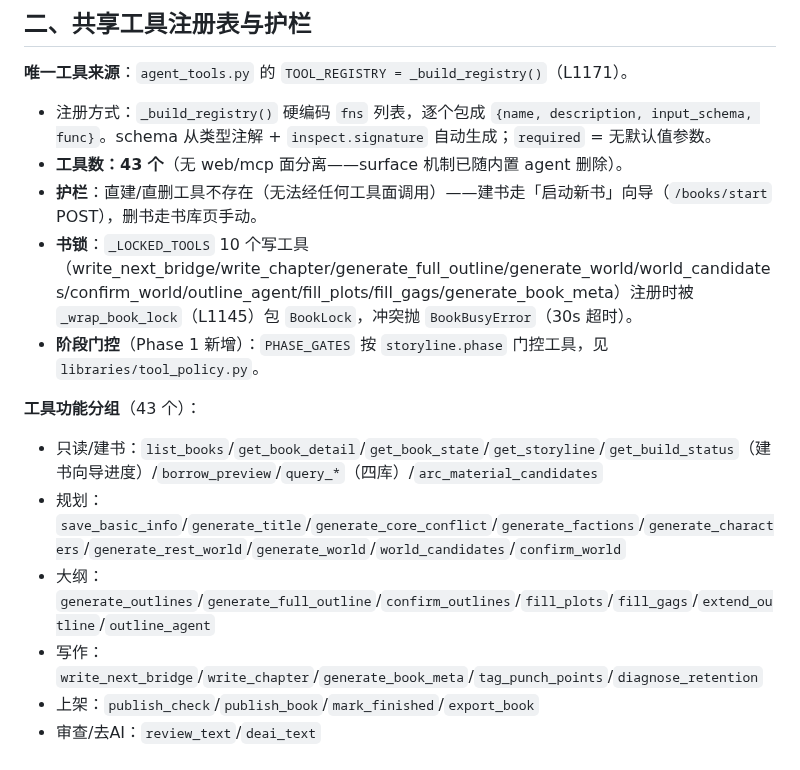
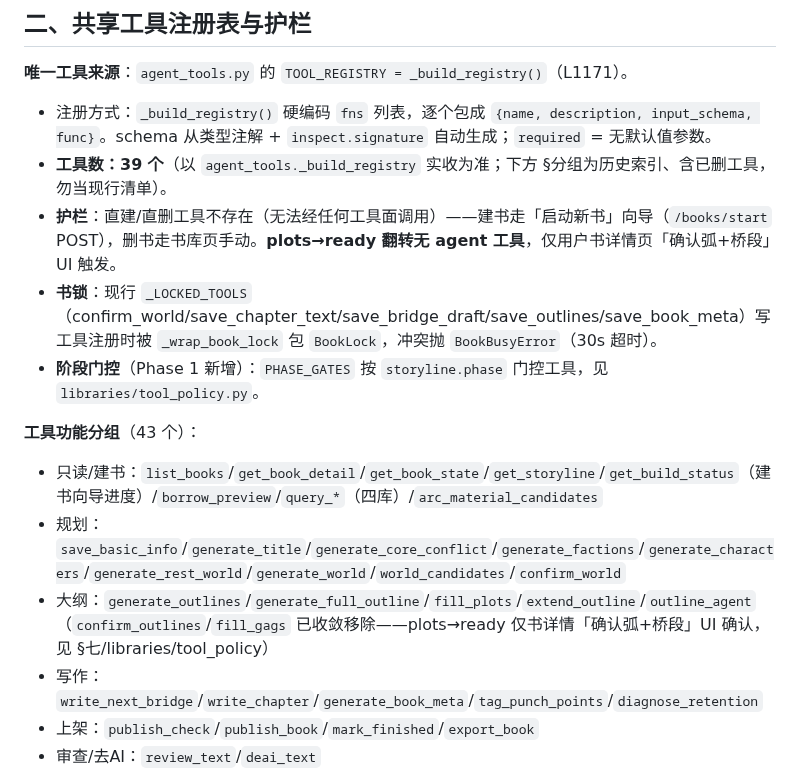
Before and after one commit to xsneser/fiction-factory, a Markdown page: docs/架构总览.md, the part around the change. GitHub-like rendering.

```diff
--- a/docs/架构总览.md
+++ b/docs/架构总览.md
@@ -24,15 +24,15 @@
 **唯一工具来源**：`agent_tools.py` 的 `TOOL_REGISTRY = _build_registry()`（L1171）。
 
 - 注册方式：`_build_registry()` 硬编码 `fns` 列表，逐个包成 `{name, description, input_schema, func}`。schema 从类型注解 + `inspect.signature` 自动生成；`required` = 无默认值参数。
-- **工具数：43 个**（无 web/mcp 面分离——surface 机制已随内置 agent 删除）。
-- **护栏**：直建/直删工具不存在（无法经任何工具面调用）——建书走「启动新书」向导（`/books/start` POST），删书走书库页手动。
-- **书锁**：`_LOCKED_TOOLS` 10 个写工具（write_next_bridge/write_chapter/generate_full_outline/generate_world/world_candidates/confirm_world/outline_agent/fill_plots/fill_gags/generate_book_meta）注册时被 `_wrap_book_lock`（L1145）包 `BookLock`，冲突抛 `BookBusyError`（30s 超时）。
+- **工具数：39 个**（以 `agent_tools._build_registry` 实收为准；下方 §分组为历史索引、含已删工具，勿当现行清单）。
+- **护栏**：直建/直删工具不存在（无法经任何工具面调用）——建书走「启动新书」向导（`/books/start` POST），删书走书库页手动。**plots→ready 翻转无 agent 工具**，仅用户书详情页「确认弧+桥段」UI 触发。
+- **书锁**：现行 `_LOCKED_TOOLS`（confirm_world/save_chapter_text/save_bridge_draft/save_outlines/save_book_meta）写工具注册时被 `_wrap_book_lock` 包 `BookLock`，冲突抛 `BookBusyError`（30s 超时）。
 - **阶段门控**（Phase 1 新增）：`PHASE_GATES` 按 `storyline.phase` 门控工具，见 `libraries/tool_policy.py`。
 
 **工具功能分组**（43 个）：
 - 只读/建书：`list_books`/`get_book_detail`/`get_book_state`/`get_storyline`/`get_build_status`（建书向导进度）/`borrow_preview`/`query_*`（四库）/`arc_material_candidates`
 - 规划：`save_basic_info`/`generate_title`/`generate_core_conflict`/`generate_factions`/`generate_characters`/`generate_rest_world`/`generate_world`/`world_candidates`/`confirm_world`
-- 大纲：`generate_outlines`/`generate_full_outline`/`confirm_outlines`/`fill_plots`/`fill_gags`/`extend_outline`/`outline_agent`
+- 大纲：`generate_outlines`/`generate_full_outline`/`fill_plots`/`extend_outline`/`outline_agent`（`confirm_outlines`/`fill_gags` 已收敛移除——plots→ready 仅书详情「确认弧+桥段」UI 确认，见 §七/libraries/tool_policy）
 - 写作：`write_next_bridge`/`write_chapter`/`generate_book_meta`/`tag_punch_points`/`diagnose_retention`
 - 上架：`publish_check`/`publish_book`/`mark_finished`/`export_book`
 - 审查/去AI：`review_text`/`deai_text`
```
Also changed, not shown: CLAUDE.md (+3 -3 lines).
